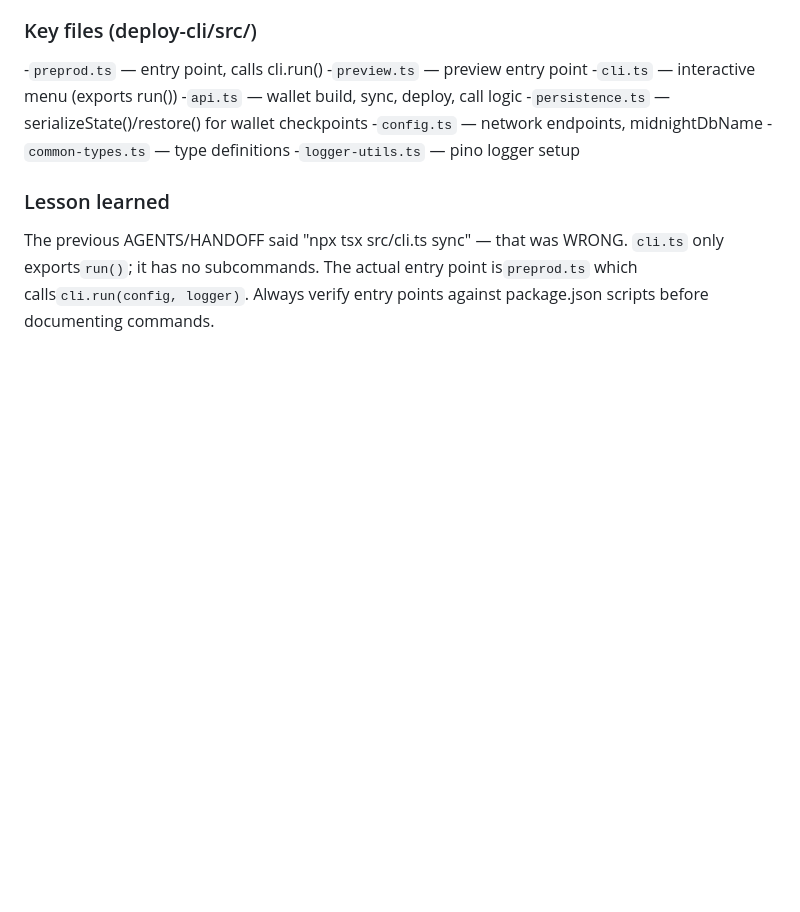
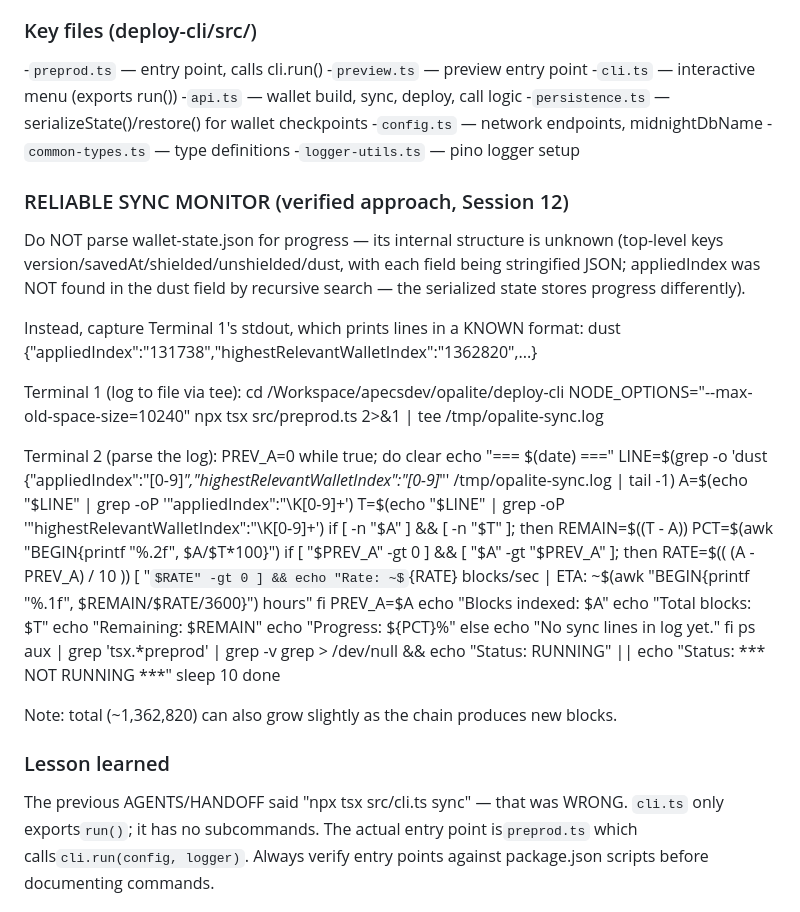
Before and after one commit to APECSdev/opalite, a Markdown page: AGENTS.md, the part around the change. Drawn GitHub-style; some formulas as TeX source; blank space fills up the shorter version.

Commit message:
docs: Log-file-based sync monitor (wallet-state.json structure unknown)
Checkpoint JSON does not expose appliedIndex in a findable form.
Reliable monitor parses Terminal 1 stdout via tee, whose dust sync
line format is known and verified.

```diff
--- a/AGENTS.md
+++ b/AGENTS.md
@@ -67,6 +67,50 @@ is progressing.
 -`config.ts`         — network endpoints, midnightDbName
 -`common-types.ts`   — type definitions
 -`logger-utils.ts`   — pino logger setup
+
+
+### RELIABLE SYNC MONITOR (verified approach, Session 12)
+
+Do NOT parse wallet-state.json for progress — its internal structure is
+unknown (top-level keys version/savedAt/shielded/unshielded/dust, with each
+field being stringified JSON; appliedIndex was NOT found in the dust field
+by recursive search — the serialized state stores progress differently).
+
+Instead, capture Terminal 1's stdout, which prints lines in a KNOWN format:
+    dust {"appliedIndex":"131738","highestRelevantWalletIndex":"1362820",...}
+
+Terminal 1 (log to file via tee):
+    cd /Workspace/apecsdev/opalite/deploy-cli
+    NODE_OPTIONS="--max-old-space-size=10240" npx tsx src/preprod.ts 2>&1 | tee /tmp/opalite-sync.log
+
+Terminal 2 (parse the log):
+    PREV_A=0
+    while true; do
+      clear
+      echo "=== $(date) ==="
+      LINE=$(grep -o 'dust {"appliedIndex":"[0-9]*","highestRelevantWalletIndex":"[0-9]*"' /tmp/opalite-sync.log | tail -1)
+      A=$(echo "$LINE" | grep -oP '"appliedIndex":"\K[0-9]+')
+      T=$(echo "$LINE" | grep -oP '"highestRelevantWalletIndex":"\K[0-9]+')
+      if [ -n "$A" ] && [ -n "$T" ]; then
+        REMAIN=$((T - A))
+        PCT=$(awk "BEGIN{printf \"%.2f\", $A/$T*100}")
+        if [ "$PREV_A" -gt 0 ] && [ "$A" -gt "$PREV_A" ]; then
+          RATE=$(( (A - PREV_A) / 10 ))
+          [ "$RATE" -gt 0 ] && echo "Rate: ~${RATE} blocks/sec | ETA: ~$(awk "BEGIN{printf \"%.1f\", $REMAIN/$RATE/3600}") hours"
+        fi
+        PREV_A=$A
+        echo "Blocks indexed:  $A"
+        echo "Total blocks:    $T"
+        echo "Remaining:       $REMAIN"
+        echo "Progress: ${PCT}%"
+      else
+        echo "No sync lines in log yet."
+      fi
+      ps aux | grep 'tsx.*preprod' | grep -v grep > /dev/null && echo "Status: RUNNING" || echo "Status: *** NOT RUNNING ***"
+      sleep 10
+    done
+
+Note: total (~1,362,820) can also grow slightly as the chain produces new blocks.
 
 ### Lesson learned
 
```
